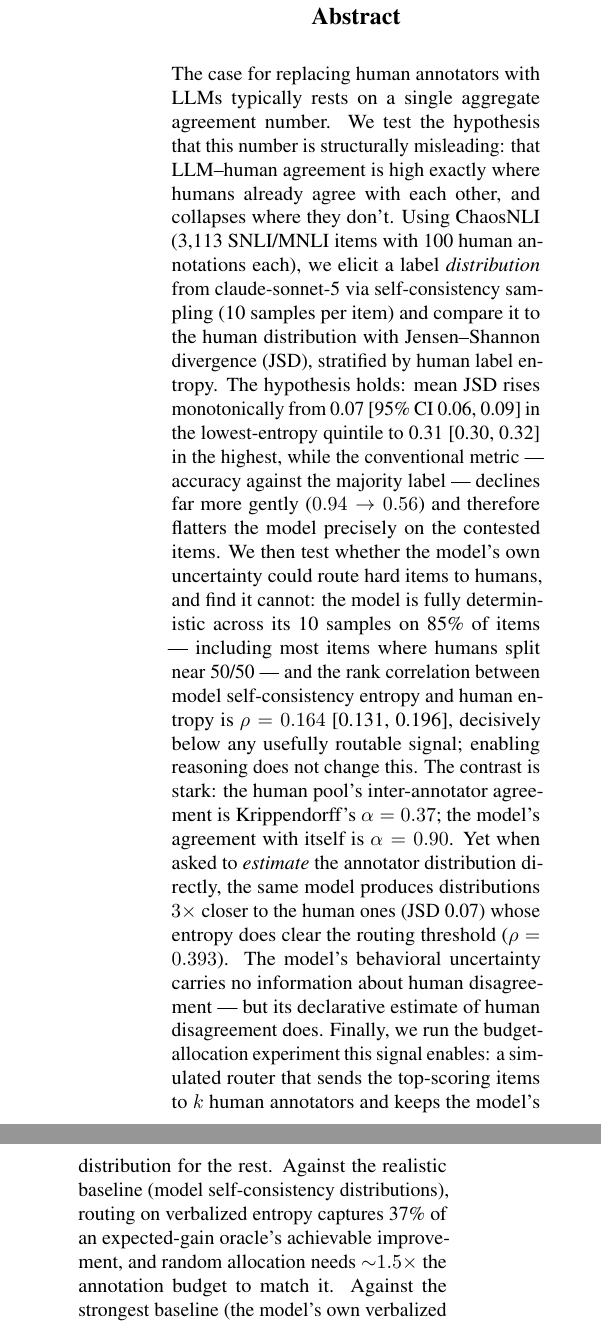
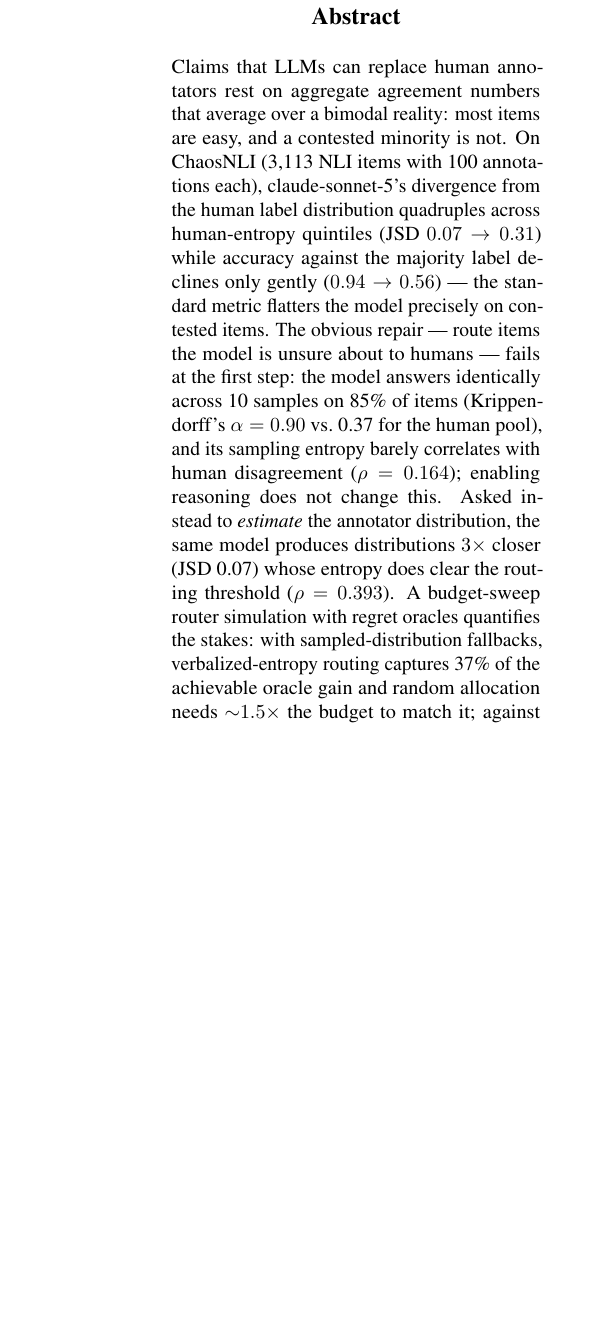
Before and after one commit to yogyam/DisagreeBench, a LaTeX paper (paper/main.tex): two parts of the columns of page 1 of 11 before the commit and part of one column of page 1 of 11 after it, the two joined at a grey line, cut so that both start at the same text, the shorter picture padded with empty space. Compiled offline with pdfLaTeX.

Commit message:
QA pass per academic-research-writer skill: tighten abstract 452->260 words
Skill checklist results: citation keys and reference list match (49
cited, 51 defined, 2 false-positive orphans verified cited); all
cross-references resolve; all 8 figure/table environments captioned;
section 4.6 table numbers re-verified against result files (exact
match). Only defect found was abstract length; rewritten keeping every
headline number.

Co-Authored-By: Claude Fable 5 <noreply@anthropic.com>

```diff
--- a/paper/main.tex
+++ b/paper/main.tex
@@ -21,7 +21,7 @@
 \maketitle
 
 \begin{abstract}
-The case for replacing human annotators with LLMs typically rests on a single aggregate agreement number. We test the hypothesis that this number is structurally misleading: that LLM--human agreement is high exactly where humans already agree with each other, and collapses where they don't. Using ChaosNLI (3,113 SNLI/MNLI items with 100 human annotations each), we elicit a label \emph{distribution} from claude-sonnet-5 via self-consistency sampling (10 samples per item) and compare it to the human distribution with Jensen--Shannon divergence (JSD), stratified by human label entropy. The hypothesis holds: mean JSD rises monotonically from 0.07 [95\% CI 0.06, 0.09] in the lowest-entropy quintile to 0.31 [0.30, 0.32] in the highest, while the conventional metric --- accuracy against the majority label --- declines far more gently ($0.94 \rightarrow 0.56$) and therefore flatters the model precisely on the contested items. We then test whether the model's own uncertainty could route hard items to humans, and find it cannot: the model is fully deterministic across its 10 samples on 85\% of items --- including most items where humans split near 50/50 --- and the rank correlation between model self-consistency entropy and human entropy is $\rho = 0.164$ [0.131, 0.196], decisively below any usefully routable signal; enabling reasoning does not change this. The contrast is stark: the human pool's inter-annotator agreement is Krippendorff's $\alpha = 0.37$; the model's agreement with itself is $\alpha = 0.90$. Yet when asked to \emph{estimate} the annotator distribution directly, the same model produces distributions $3\times$ closer to the human ones (JSD 0.07) whose entropy does clear the routing threshold ($\rho = 0.393$). The model's behavioral uncertainty carries no information about human disagreement --- but its declarative estimate of human disagreement does. Finally, we run the budget-allocation experiment this signal enables: a simulated router that sends the top-scoring items to $k$ human annotators and keeps the model's distribution for the rest. Against the realistic baseline (model self-consistency distributions), routing on verbalized entropy captures 37\% of an expected-gain oracle's achievable improvement, and random allocation needs ${\sim}1.5\times$ the annotation budget to match it. Against the strongest baseline (the model's own verbalized distributions), the same signal is \emph{worse than random}: the model's residual errors hide in items it is confidently wrong about. Model-reported uncertainty tells you where the task is hard --- not where the model is wrong. The core findings replicate beyond NLI: on conversational safety (DICES-350, 104 raters per item) determinism persists (94\%), the verbalized channel remains $2.5\times$ closer to human distributions, and the anti-selection reversal reappears; on LeWiDi-2025 paraphrase data, whose labels post-date the model's training, the verbalized channel's distributional advantage holds --- evidence against a memorization explanation. A split-half noise-ceiling analysis adds a methodological caution: per-item routing gates are only measurable against deep annotator panels (the 4-annotator panel's ceiling is zero).
+Claims that LLMs can replace human annotators rest on aggregate agreement numbers that average over a bimodal reality: most items are easy, and a contested minority is not. On ChaosNLI (3,113 NLI items with 100 annotations each), claude-sonnet-5's divergence from the human label distribution quadruples across human-entropy quintiles (JSD $0.07 \rightarrow 0.31$) while accuracy against the majority label declines only gently ($0.94 \rightarrow 0.56$) --- the standard metric flatters the model precisely on contested items. The obvious repair --- route items the model is unsure about to humans --- fails at the first step: the model answers identically across 10 samples on 85\% of items (Krippendorff's $\alpha = 0.90$ vs.\ 0.37 for the human pool), and its sampling entropy barely correlates with human disagreement ($\rho = 0.164$); enabling reasoning does not change this. Asked instead to \emph{estimate} the annotator distribution, the same model produces distributions $3\times$ closer (JSD 0.07) whose entropy does clear the routing threshold ($\rho = 0.393$). A budget-sweep router simulation with regret oracles quantifies the stakes: with sampled-distribution fallbacks, verbalized-entropy routing captures 37\% of the achievable oracle gain and random allocation needs ${\sim}1.5\times$ the budget to match it; against the model's own verbalized fallback, the same signal is \emph{worse than random} --- residual errors hide in confidently-wrong low-entropy items. These findings replicate on conversational safety (DICES-350) and on LeWiDi-2025 labels that post-date the model's training, and a split-half noise-ceiling analysis shows per-item routing gates are only measurable against deep annotator panels. Model-reported uncertainty finds hard items, not model errors.
 \end{abstract}
 
 \section{Motivation}
```
Also changed, not shown: paper/main.pdf, 1 other file.
